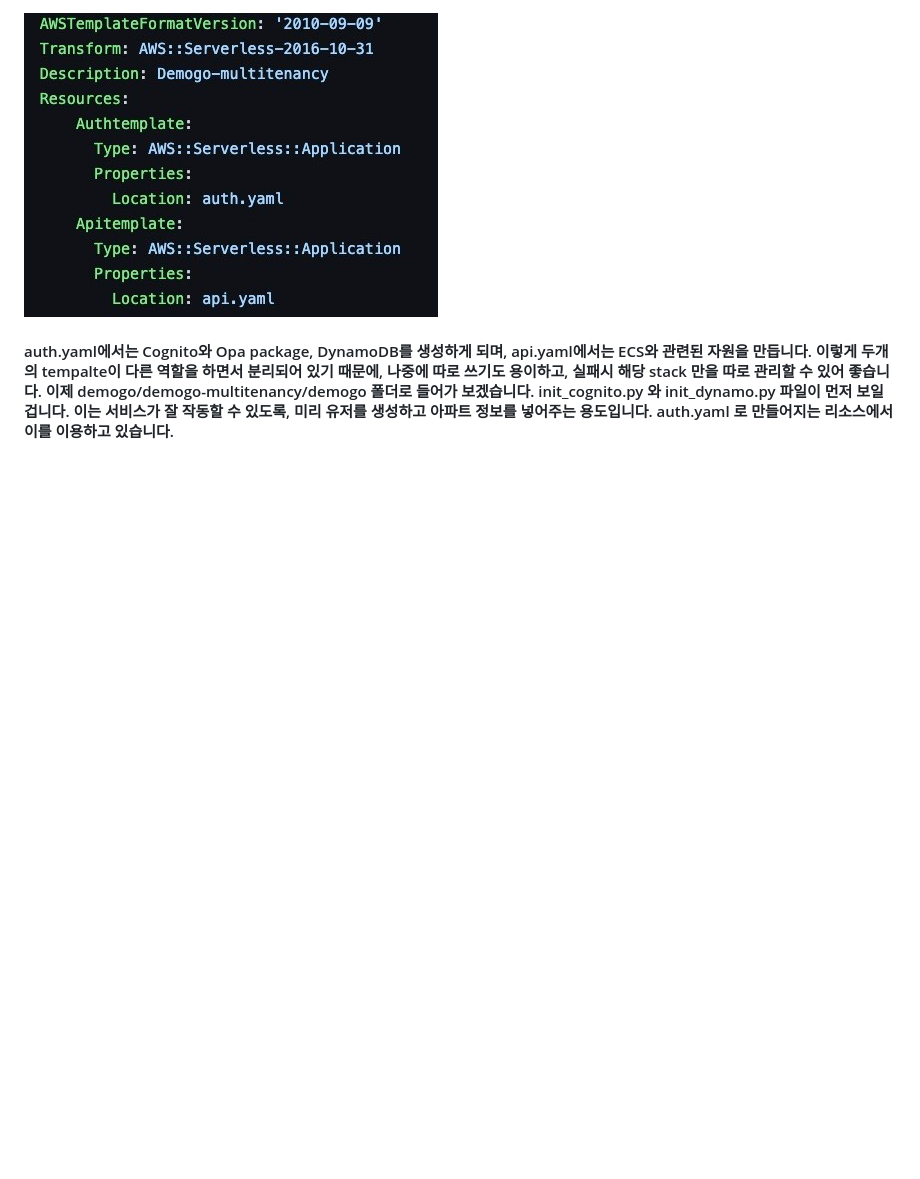
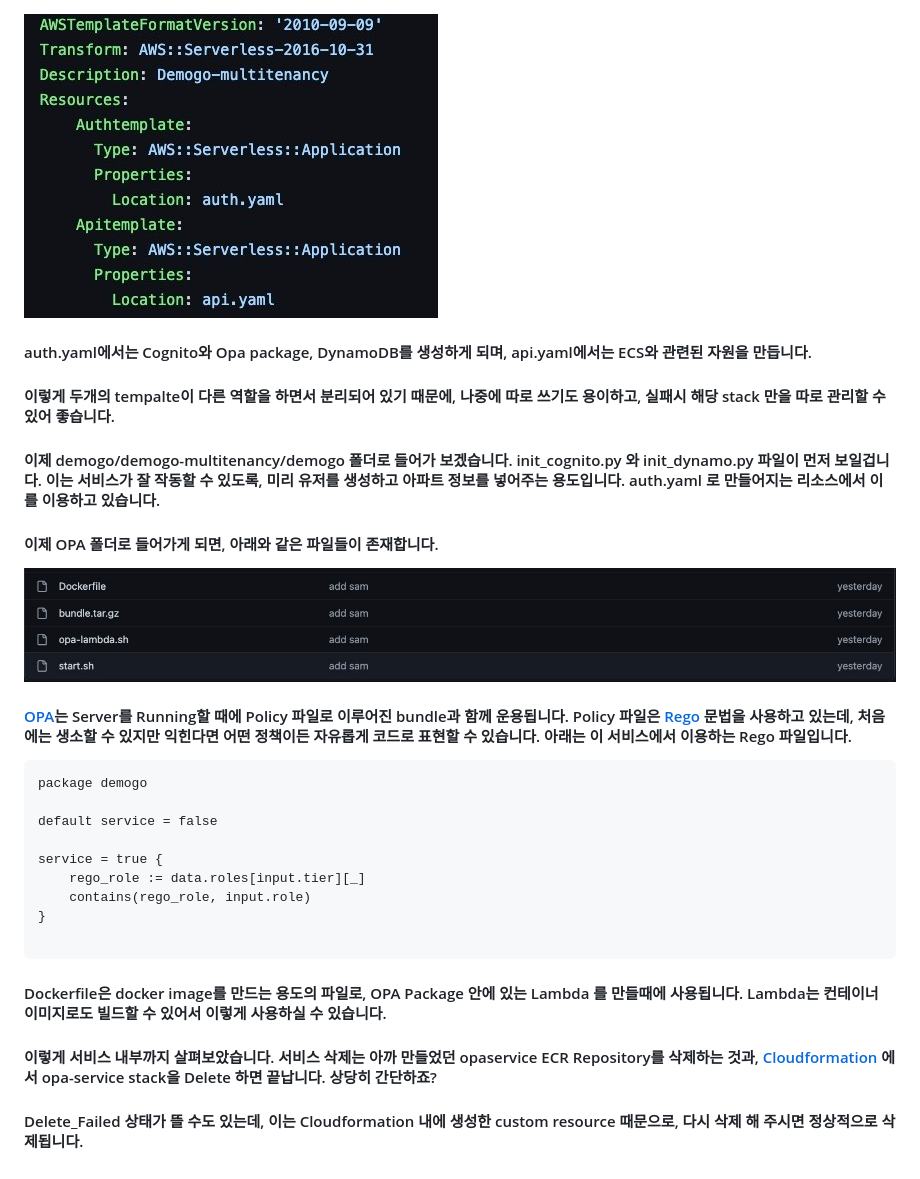
Before and after one commit to smileinthebluesky/demogo, a Markdown page: README.md, the part around the change printed below. Rendered like a GitHub page; pictures changed too: image/opa.jpg (added); blank space fills up the shorter version.

Commit message:
change words

````diff
--- a/README.md
+++ b/README.md
@@ -108,4 +109,29 @@ http://publicIp/index
 #### 여기에서 template.yaml 파일은 SAM 에서 사용하는 기본 Cloudformation 설정 파일로, 이 설정 파일을 통해 AWS Resource들을 쉽게 올릴 수 있습니다. 이 안에 auth.yaml과 api.yaml을 포함시켜 놓았습니다.
 <img src="image/template.jpg">
 
-#### auth.yaml에서는 Cognito와 Opa package, DynamoDB를 생성하게 되며, api.yaml에서는 ECS와 관련된 자원을 만듭니다. 이렇게 두개의 tempalte이 다른 역할을 하면서 분리되어 있기 때문에, 나중에 따로 쓰기도 용이하고, 실패시 해당 stack 만을 따로 관리할 수 있어 좋습니다. 이제 demogo/demogo-multitenancy/demogo 폴더로 들어가 보겠습니다. init_cognito.py 와 init_dynamo.py 파일이 먼저 보일겁니다. 이는 서비스가 잘 작동할 수 있도록, 미리 유저를 생성하고 아파트 정보를 넣어주는 용도입니다. auth.yaml 로 만들어지는 리소스에서 이를 이용하고 있습니다.
+#### auth.yaml에서는 Cognito와 Opa package, DynamoDB를 생성하게 되며, api.yaml에서는 ECS와 관련된 자원을 만듭니다.
+#### 이렇게 두개의 tempalte이 다른 역할을 하면서 분리되어 있기 때문에, 나중에 따로 쓰기도 용이하고, 실패시 해당 stack 만을 따로 관리할 수 있어 좋습니다.
+#### 이제 demogo/demogo-multitenancy/demogo 폴더로 들어가 보겠습니다. init_cognito.py 와 init_dynamo.py 파일이 먼저 보일겁니다. 이는 서비스가 잘 작동할 수 있도록, 미리 유저를 생성하고 아파트 정보를 넣어주는 용도입니다. auth.yaml 로 만들어지는 리소스에서 이를 이용하고 있습니다.
+
+#### 이제 OPA 폴더로 들어가게 되면, 아래와 같은 파일들이 존재합니다.
+<img src="image/opa.jpg">
+
+#### [OPA](https://www.openpolicyagent.org/docs/latest/management-bundles/)는 Server를 Running할 때에 Policy 파일로 이루어진 bundle과 함께 운용됩니다. Policy 파일은 [Rego](https://www.openpolicyagent.org/docs/latest/policy-language/) 문법을 사용하고 있는데, 처음에는 생소할 수 있지만 익힌다면 어떤 정책이든 자유롭게 코드로 표현할 수 있습니다. 아래는 이 서비스에서 이용하는 Rego 파일입니다.
+
+```
+package demogo
+
+default service = false
+
+service = true {
+    rego_role := data.roles[input.tier][_]
+    contains(rego_role, input.role)
+}
+
+```
+
+#### Dockerfile은 docker image를 만드는 용도의 파일로, OPA Package 안에 있는 Lambda 를 만들때에 사용됩니다. Lambda는 컨테이너 이미지로도 빌드할 수 있어서 이렇게 사용하실 수 있습니다.
+
+#### 이렇게 서비스 내부까지 살펴보았습니다. 서비스 삭제는 아까 만들었던 opaservice ECR Repository를 삭제하는 것과, [Cloudformation](https://ap-northeast-2.console.aws.amazon.com/cloudformation/home?region=ap-northeast-2#/stacks?filteringStatus=active&filteringText=&viewNested=true&hideStacks=false) 에서 opa-service stack을 Delete 하면 끝납니다. 상당히 간단하죠?
+
+#### Delete_Failed 상태가 뜰 수도 있는데, 이는 Cloudformation 내에 생성한 custom resource 때문으로, 다시 삭제 해 주시면 정상적으로 삭제됩니다.
````
Also changed, not shown: other parts of README.md (+2 -1 lines).
